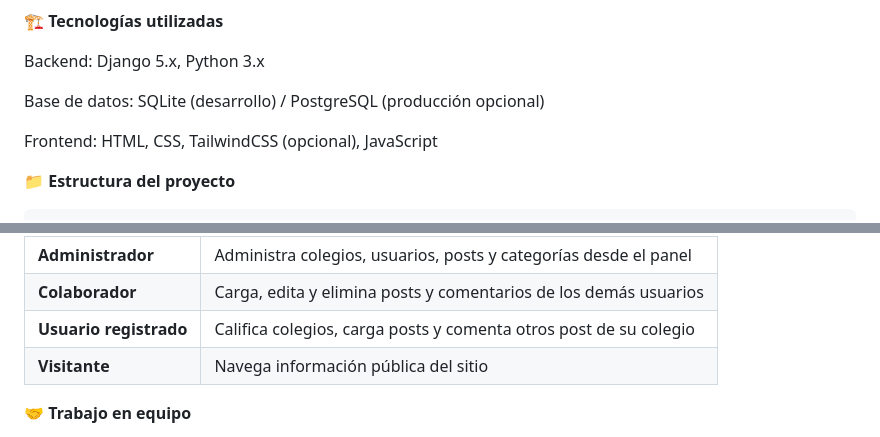
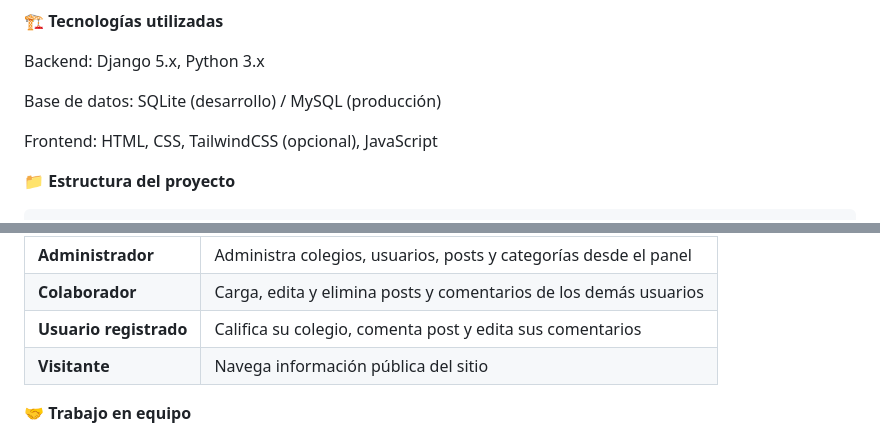
Before and after one commit to francoBa/AulaNet, a Markdown page: README.md, 2 parts joined by grey strips. Rendered like a GitHub page.

```diff
--- a/README.md
+++ b/README.md
@@ -27,7 +27,7 @@ Permite calificar, compartir experiencias, acceder a información útil y constr
 
 Backend: Django 5.x, Python 3.x
 
-Base de datos: SQLite (desarrollo) / PostgreSQL (producción opcional)
+Base de datos: SQLite (desarrollo) / MySQL (producción)
 
 Frontend: HTML, CSS, TailwindCSS (opcional), JavaScript
 
@@ -61,7 +61,7 @@ La aplicación está disponible en: [AulaNet](https://francobarreto.pythonanywhe
 | ---------------------- | ---------------------------------------------------------------- |
 | **Administrador**      | Administra colegios, usuarios, posts y categorías desde el panel |
 | **Colaborador**        | Carga, edita y elimina posts y comentarios de los demás usuarios |
-| **Usuario registrado** | Califica colegios, carga posts y comenta otros post de su colegio|
+| **Usuario registrado** | Califica su colegio, comenta post y edita sus comentarios|
 | **Visitante**          | Navega información pública del sitio                             |
 
 
```
